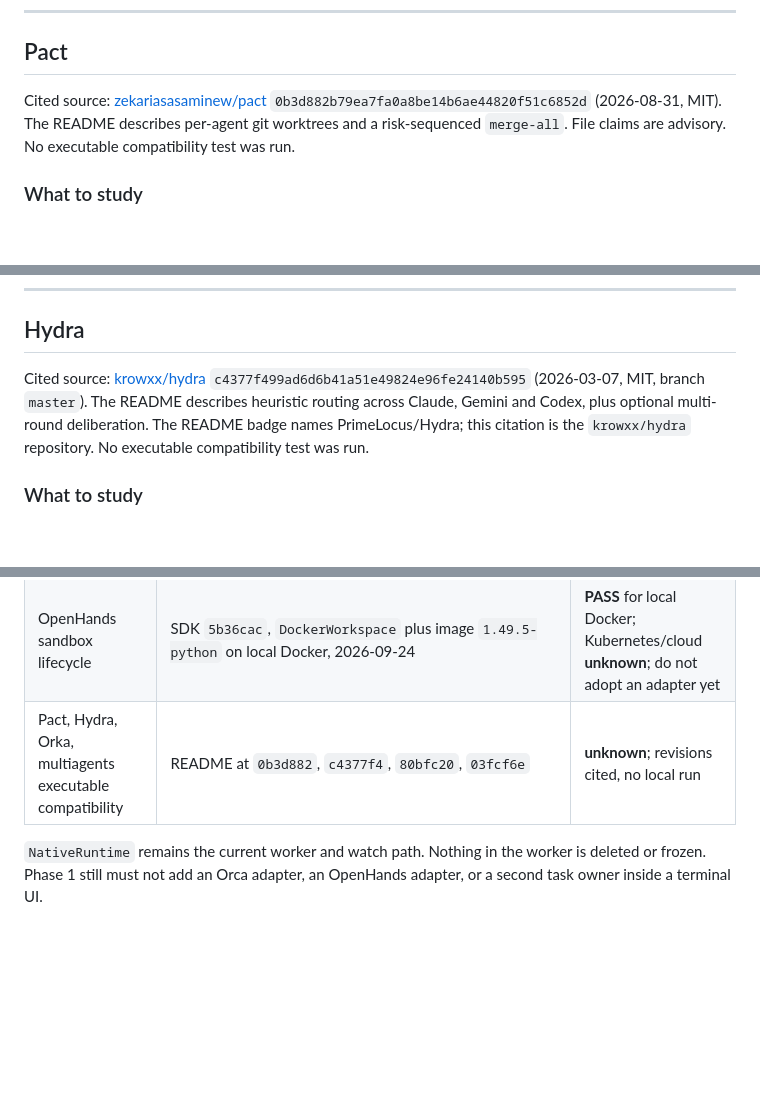
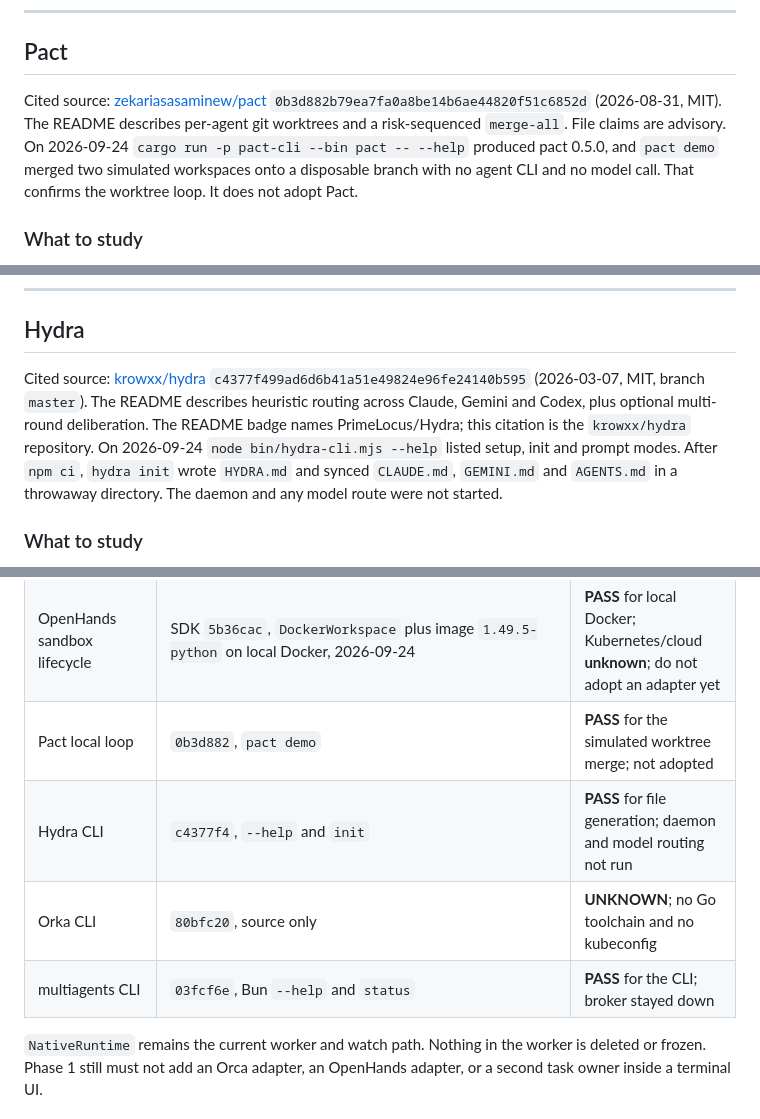
Before and after one commit to yasmanycastillo/agent-bus, a Markdown page: LANDSCAPE_AND_ADOPTION.md, 3 parts joined by grey strips. Rendered like a GitHub page; blank space fills up the shorter version.

Commit message:
docs: record local runs of Pact, Hydra and multiagents
Pact demo merged two simulated worktrees. Hydra init wrote a project file.
multiagents status found no broker. Orka was not executed.

```diff
--- a/LANDSCAPE_AND_ADOPTION.md
+++ b/LANDSCAPE_AND_ADOPTION.md
@@ -143,7 +143,7 @@ no kubeconfig. That measurement does not adopt an adapter.
 
 ## Pact
 
-Cited source: [zekariasasaminew/pact](https://github.com/zekariasasaminew/pact) `0b3d882b79ea7fa0a8be14b6ae44820f51c6852d` (2026-08-31, MIT). The README describes per-agent git worktrees and a risk-sequenced `merge-all`. File claims are advisory. No executable compatibility test was run.
+Cited source: [zekariasasaminew/pact](https://github.com/zekariasasaminew/pact) `0b3d882b79ea7fa0a8be14b6ae44820f51c6852d` (2026-08-31, MIT). The README describes per-agent git worktrees and a risk-sequenced `merge-all`. File claims are advisory. On 2026-09-24 `cargo run -p pact-cli --bin pact -- --help` produced pact 0.5.0, and `pact demo` merged two simulated workspaces onto a disposable branch with no agent CLI and no model call. That confirms the worktree loop. It does not adopt Pact.
 
 ### What to study
 
@@ -166,7 +166,7 @@ Parallelism is useful, but worktrees should remain a workspace backend, not an a
 
 ## Hydra
 
-Cited source: [krowxx/hydra](https://github.com/krowxx/hydra) `c4377f499ad6d6b41a51e49824e96fe24140b595` (2026-03-07, MIT, branch `master`). The README describes heuristic routing across Claude, Gemini and Codex, plus optional multi-round deliberation. The README badge names PrimeLocus/Hydra; this citation is the `krowxx/hydra` repository. No executable compatibility test was run.
+Cited source: [krowxx/hydra](https://github.com/krowxx/hydra) `c4377f499ad6d6b41a51e49824e96fe24140b595` (2026-03-07, MIT, branch `master`). The README describes heuristic routing across Claude, Gemini and Codex, plus optional multi-round deliberation. The README badge names PrimeLocus/Hydra; this citation is the `krowxx/hydra` repository. On 2026-09-24 `node bin/hydra-cli.mjs --help` listed setup, init and prompt modes. After `npm ci`, `hydra init` wrote `HYDRA.md` and synced `CLAUDE.md`, `GEMINI.md` and `AGENTS.md` in a throwaway directory. The daemon and any model route were not started.
 
 ### What to study
 
@@ -413,7 +413,10 @@ Commands and raw gates are in [docs/spikes/2026-09-23-phase-minus-one.md](docs/s
 | Plan contract version 1 and static planner | `tests/unit/test_plan_contract.py` | **PASS** |
 | Two live inference backends | Runpod pod `k5wdcmxdszmb4t`, H100 80GB, `Qwen2.5-7B-Instruct-AWQ` and `Qwen2.5-Coder-7B-Instruct-AWQ`, 2026-09-24. Earlier CPU `qwen2.5:1.5b` / `smollm2:135m` run failed. | **PASS** |
 | OpenHands sandbox lifecycle | SDK `5b36cac`, `DockerWorkspace` plus image `1.49.5-python` on local Docker, 2026-09-24 | **PASS** for local Docker; Kubernetes/cloud **unknown**; do not adopt an adapter yet |
-| Pact, Hydra, Orka, multiagents executable compatibility | README at `0b3d882`, `c4377f4`, `80bfc20`, `03fcf6e` | **unknown**; revisions cited, no local run |
+| Pact local loop | `0b3d882`, `pact demo` | **PASS** for the simulated worktree merge; not adopted |
+| Hydra CLI | `c4377f4`, `--help` and `init` | **PASS** for file generation; daemon and model routing not run |
+| Orka CLI | `80bfc20`, source only | **UNKNOWN**; no Go toolchain and no kubeconfig |
+| multiagents CLI | `03fcf6e`, Bun `--help` and `status` | **PASS** for the CLI; broker stayed down |
 
 `NativeRuntime` remains the current worker and watch path. Nothing in the worker
 is deleted or frozen. Phase 1 still must not add an Orca adapter, an OpenHands
```
Also changed, not shown: other parts of LANDSCAPE_AND_ADOPTION.md (+2 -2 lines), ROADMAP_V2.md (+4 -4 lines), docs/spikes/2026-09-23-phase-minus-one.md (+2 -3 lines).
